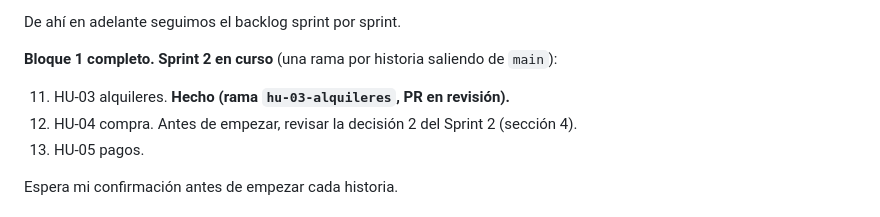
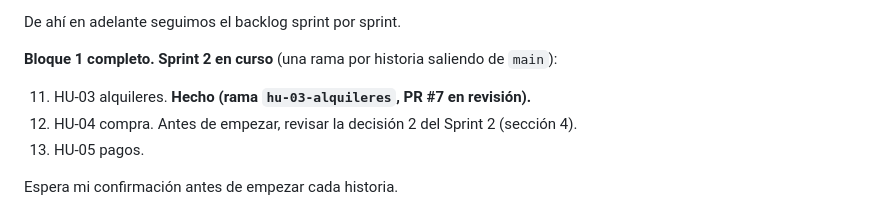
Before and after one commit to jcaro819/Transportexperience, a Markdown page: CLAUDE.md, the part around the change. GitHub-like rendering.

Commit message:
HU-03: número del pull request en el CLAUDE.md
Co-Authored-By: Claude Opus 5.5 <noreply@anthropic.com>

```diff
--- a/CLAUDE.md
+++ b/CLAUDE.md
@@ -497,7 +497,7 @@ De ahí en adelante seguimos el backlog sprint por sprint.
 
 **Bloque 1 completo.** **Sprint 2 en curso** (una rama por historia saliendo de `main`):
 
-11. HU-03 alquileres. **Hecho (rama `hu-03-alquileres`, PR en revisión).**
+11. HU-03 alquileres. **Hecho (rama `hu-03-alquileres`, PR #7 en revisión).**
 12. HU-04 compra. Antes de empezar, revisar la decisión 2 del Sprint 2 (sección 4).
 13. HU-05 pagos.
 
```
